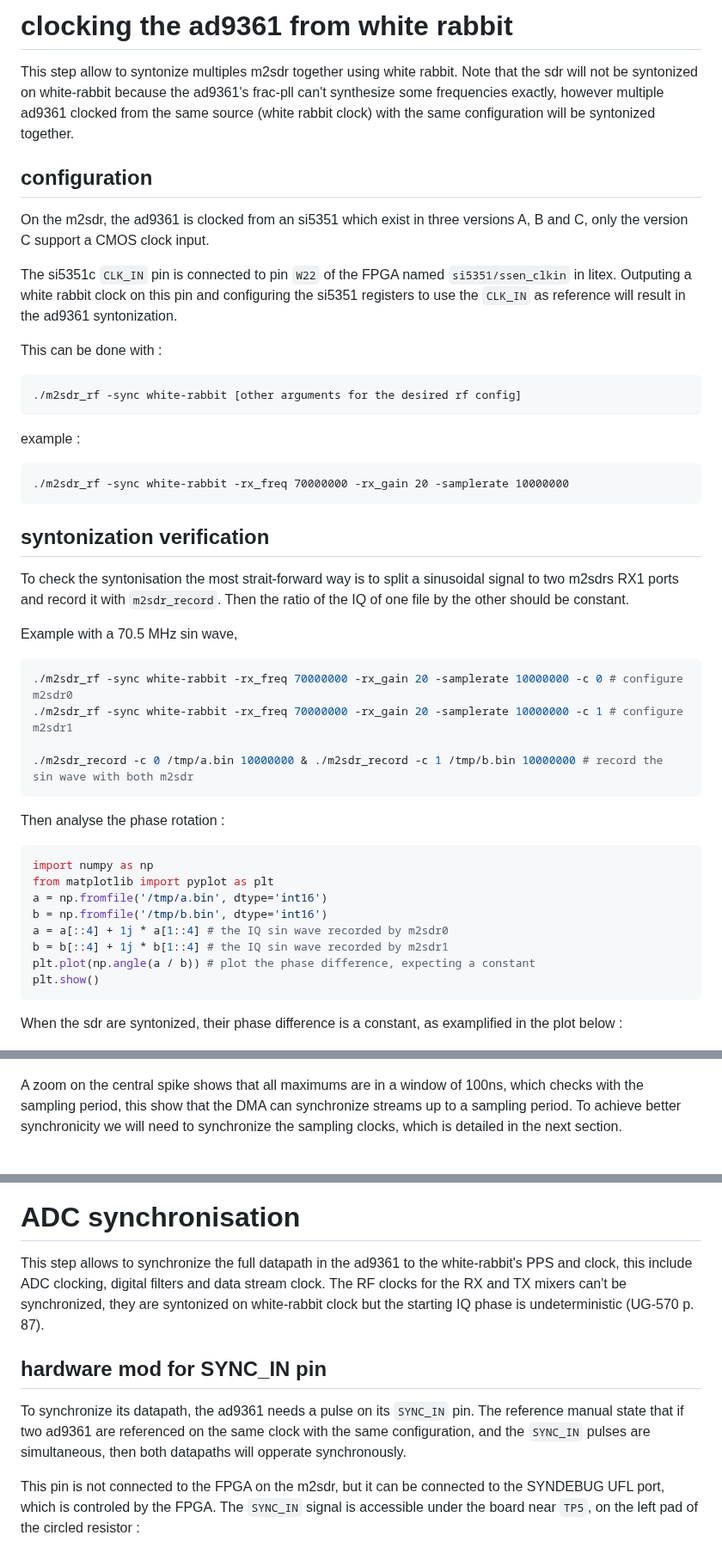
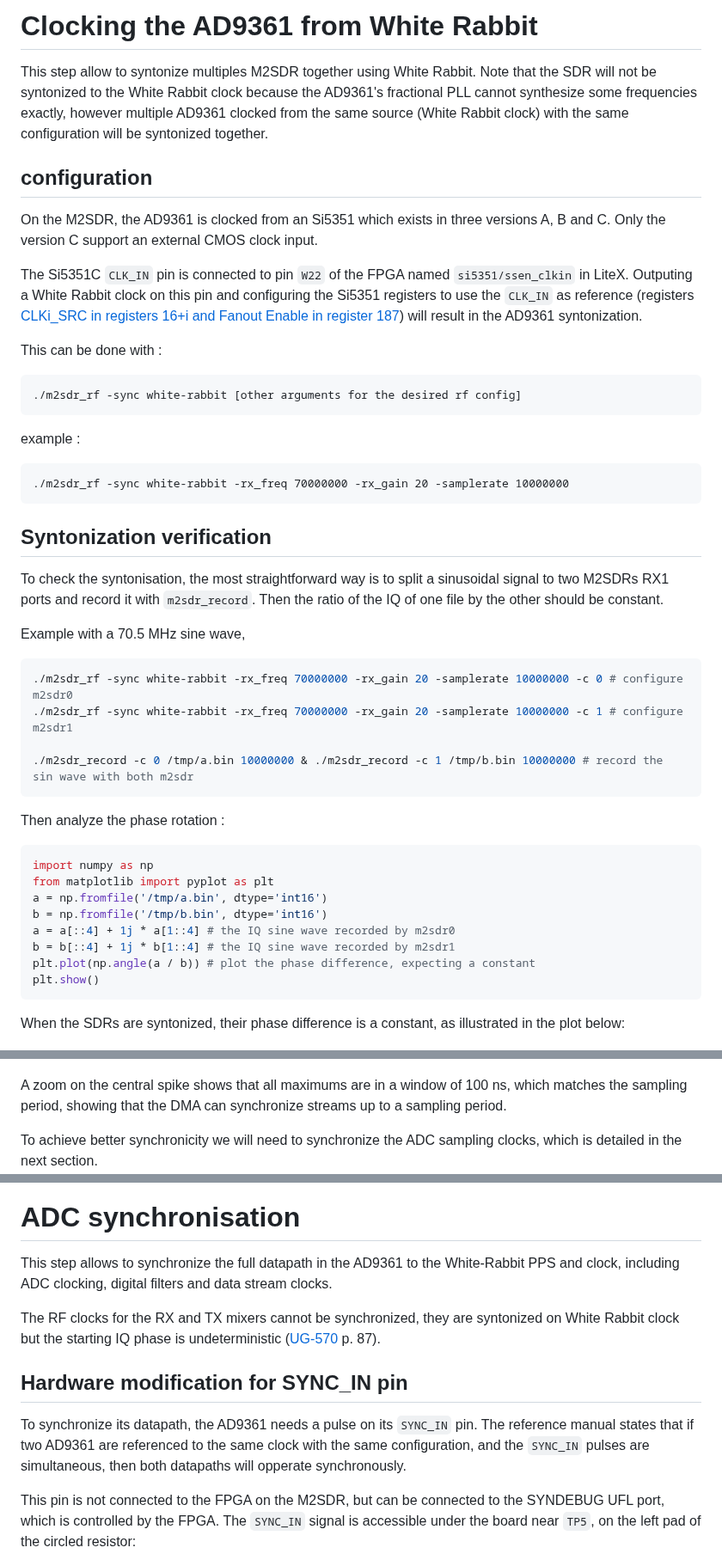
Before and after one commit to oscimp/wr_acorn, a Markdown page: m2sdr_wr_sync.md, 3 parts joined by grey strips. Shown at 86% size. Rendered like a GitHub page; blank space fills up the shorter version.

Commit message:
Update m2sdr_wr_sync.md (review)

````diff
--- a/m2sdr_wr_sync.md
+++ b/m2sdr_wr_sync.md
@@ -1,12 +1,12 @@
-# clocking the ad9361 from white rabbit
+# Clocking the AD9361 from White Rabbit
 
-This step allow to syntonize multiples m2sdr together using white rabbit. Note that the sdr will not be syntonized on white-rabbit because the ad9361's frac-pll can't synthesize some frequencies exactly, however multiple ad9361 clocked from the same source (white rabbit clock) with the same configuration will be syntonized together.
+This step allow to syntonize multiples M2SDR together using White Rabbit. Note that the SDR will not be syntonized to the White Rabbit clock because the AD9361's fractional PLL cannot synthesize some frequencies exactly, however multiple AD9361 clocked from the same source (White Rabbit clock) with the same configuration will be syntonized together.
 
 ## configuration
 
-On the m2sdr, the ad9361 is clocked from an si5351 which exist in three versions A, B and C, only the version C support a CMOS clock input.
+On the M2SDR, the AD9361 is clocked from an Si5351 which exists in three versions A, B and C. Only the version C support an external CMOS clock input.
 
-The si5351c `CLK_IN` pin is connected to pin `W22` of the FPGA named `si5351/ssen_clkin` in litex. Outputing a white rabbit clock on this pin and configuring the si5351 registers to use the `CLK_IN` as reference will result in the ad9361 syntonization.
+The Si5351C `CLK_IN` pin is connected to pin `W22` of the FPGA named `si5351/ssen_clkin` in LiteX. Outputing a White Rabbit clock on this pin and configuring the Si5351 registers to use the `CLK_IN` as reference (registers <a href="https://www.skyworksinc.com/-/media/Skyworks/SL/documents/public/application-notes/AN619.pdf">CLKi_SRC in registers 16+i and Fanout Enable in register 187</a>) will result in the AD9361 syntonization.
 
 This can be done with :
 
@@ -19,12 +19,12 @@ example :
 ./m2sdr_rf -sync white-rabbit -rx_freq 70000000 -rx_gain 20 -samplerate 10000000
 ```
 
-## syntonization verification
+## Syntonization verification
 
-To check the syntonisation the most strait-forward way is to split a sinusoidal signal to two m2sdrs RX1 ports and record it with `m2sdr_record`.
+To check the syntonisation, the most straightforward way is to split a sinusoidal signal to two M2SDRs RX1 ports and record it with `m2sdr_record`.
 Then the ratio of the IQ of one file by the other should be constant.
 
-Example with a 70.5 MHz sin wave,
+Example with a 70.5 MHz sine wave,
 
 ```bash
 ./m2sdr_rf -sync white-rabbit -rx_freq 70000000 -rx_gain 20 -samplerate 10000000 -c 0 # configure m2sdr0
@@ -33,19 +33,19 @@ Example with a 70.5 MHz sin wave,
 ./m2sdr_record -c 0 /tmp/a.bin 10000000 & ./m2sdr_record -c 1 /tmp/b.bin 10000000 # record the sin wave with both m2sdr
 ```
 
-Then analyse the phase rotation :
+Then analyze the phase rotation :
 ```py
 import numpy as np
 from matplotlib import pyplot as plt
 a = np.fromfile('/tmp/a.bin', dtype='int16')
 b = np.fromfile('/tmp/b.bin', dtype='int16')
-a = a[::4] + 1j * a[1::4] # the IQ sin wave recorded by m2sdr0
-b = b[::4] + 1j * b[1::4] # the IQ sin wave recorded by m2sdr1
+a = a[::4] + 1j * a[1::4] # the IQ sine wave recorded by m2sdr0
+b = b[::4] + 1j * b[1::4] # the IQ sine wave recorded by m2sdr1
 plt.plot(np.angle(a / b)) # plot the phase difference, expecting a constant
 plt.show()
 ```
 
-When the sdr are syntonized, their phase difference is a constant, as examplified in the plot below :
+When the SDRs are syntonized, their phase difference is a constant, as illustrated in the plot below:
 
 <img src='pictures/phase_drift_wr.png'>
 
@@ -78,22 +78,24 @@ In our experiment, the PRN is generated with cmod-a7 implementing `amaranth_twst
 The PRN is repeated 4 times per second, hence the 7 spikes on the cross correlation over one second:
 <img src='pictures/xcorrelation_full_dma_only.png'>
 
-A zoom on the central spike shows that all maximums are in a window of 100ns, which checks with the sampling period, this show that the DMA can synchronize streams up to a sampling period.
-To achieve better synchronicity we will need to synchronize the sampling clocks, which is detailed in the next section.
+A zoom on the central spike shows that all maximums are in a window of 100 ns, which matches the sampling period, showing that the DMA can synchronize streams up to a sampling period.
+
+To achieve better synchronicity we will need to synchronize the ADC sampling clocks, which is detailed in the next section.
 <img src='pictures/xcorrelation_zoom_dma_only.png'>
 
 
 # ADC synchronisation
 
-This step allows to synchronize the full datapath in the ad9361 to the white-rabbit's PPS and clock, this include ADC clocking, digital filters and data stream clock.
-The RF clocks for the RX and TX mixers can't be synchronized, they are syntonized on white-rabbit clock but the starting IQ phase is undeterministic (UG-570 p. 87).
+This step allows to synchronize the full datapath in the AD9361 to the White-Rabbit PPS and clock, including ADC clocking, digital filters and data stream clocks.
 
-## hardware mod for SYNC\_IN pin
+The RF clocks for the RX and TX mixers cannot be synchronized, they are syntonized on White Rabbit clock but the starting IQ phase is undeterministic (<a href="https://ez.analog.com/cfs-file/__key/telligent-evolution-components-attachments/00-441-00-00-00-07-91-97/AD9361_5F00_Reference_5F00_Manual_5F00_UG_2D00_570.pdf">UG-570</a> p. 87).
 
-To synchronize its datapath, the ad9361 needs a pulse on its `SYNC_IN` pin. The reference manual state that if two ad9361 are referenced on the same clock with the same configuration, and the `SYNC_IN` pulses are simultaneous, then both datapaths will opperate synchronously.
+## Hardware modification for SYNC\_IN pin
 
-This pin is not connected to the FPGA on the m2sdr, but it can be connected to the SYNDEBUG UFL port, which is controled by the FPGA.
-The `SYNC_IN` signal is accessible under the board near `TP5`, on the left pad of the circled resistor :
+To synchronize its datapath, the AD9361 needs a pulse on its `SYNC_IN` pin. The reference manual states that if two AD9361 are referenced to the same clock with the same configuration, and the `SYNC_IN` pulses are simultaneous, then both datapaths will opperate synchronously.
+
+This pin is not connected to the FPGA on the M2SDR, but can be connected to the SYNDEBUG UFL port, which is controlled by the FPGA.
+The `SYNC_IN` signal is accessible under the board near `TP5`, on the left pad of the circled resistor:
 
 <img src='pictures/sync_in_placement.png'>
 
````
Also changed, not shown: other parts of m2sdr_wr_sync.md (+21 -17 lines).
